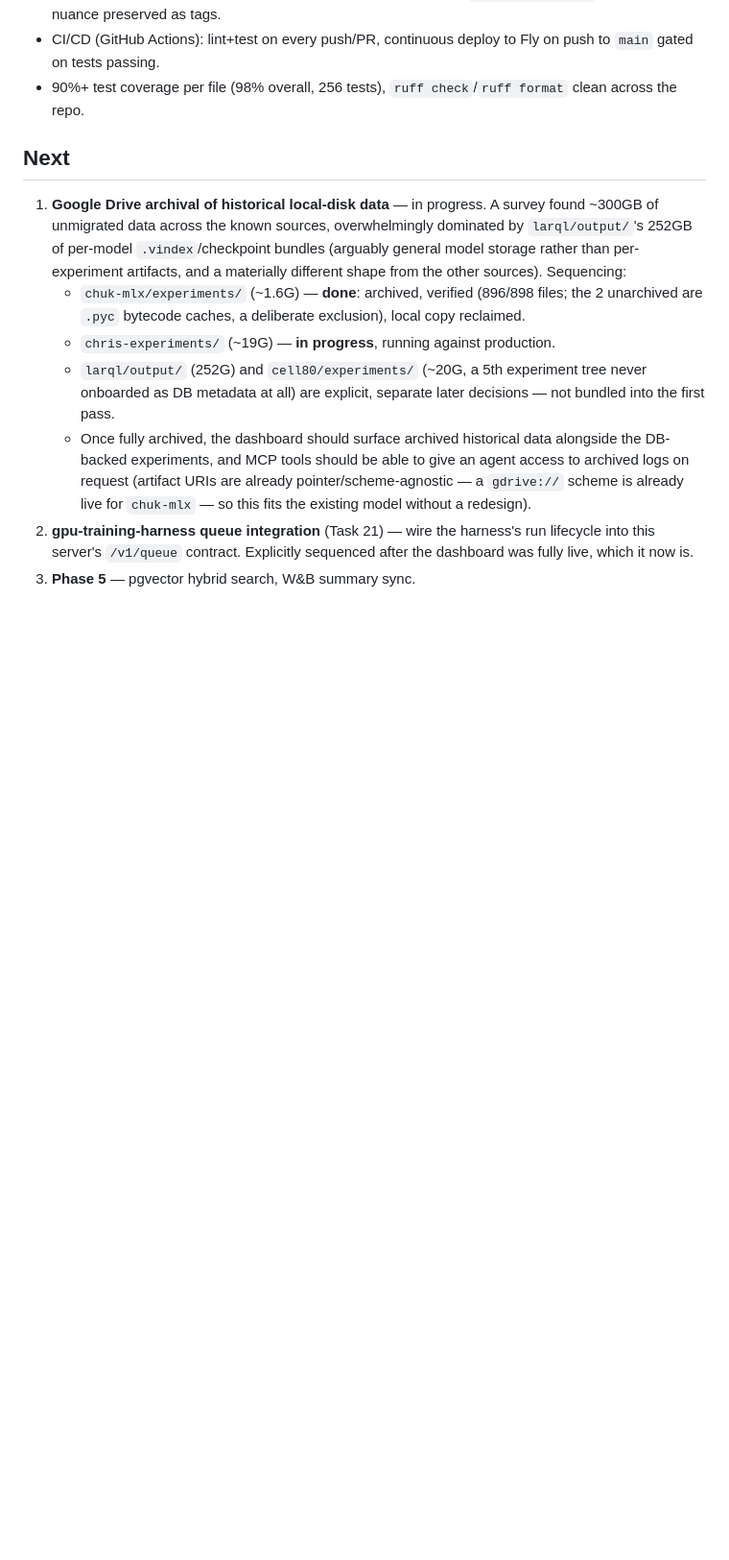
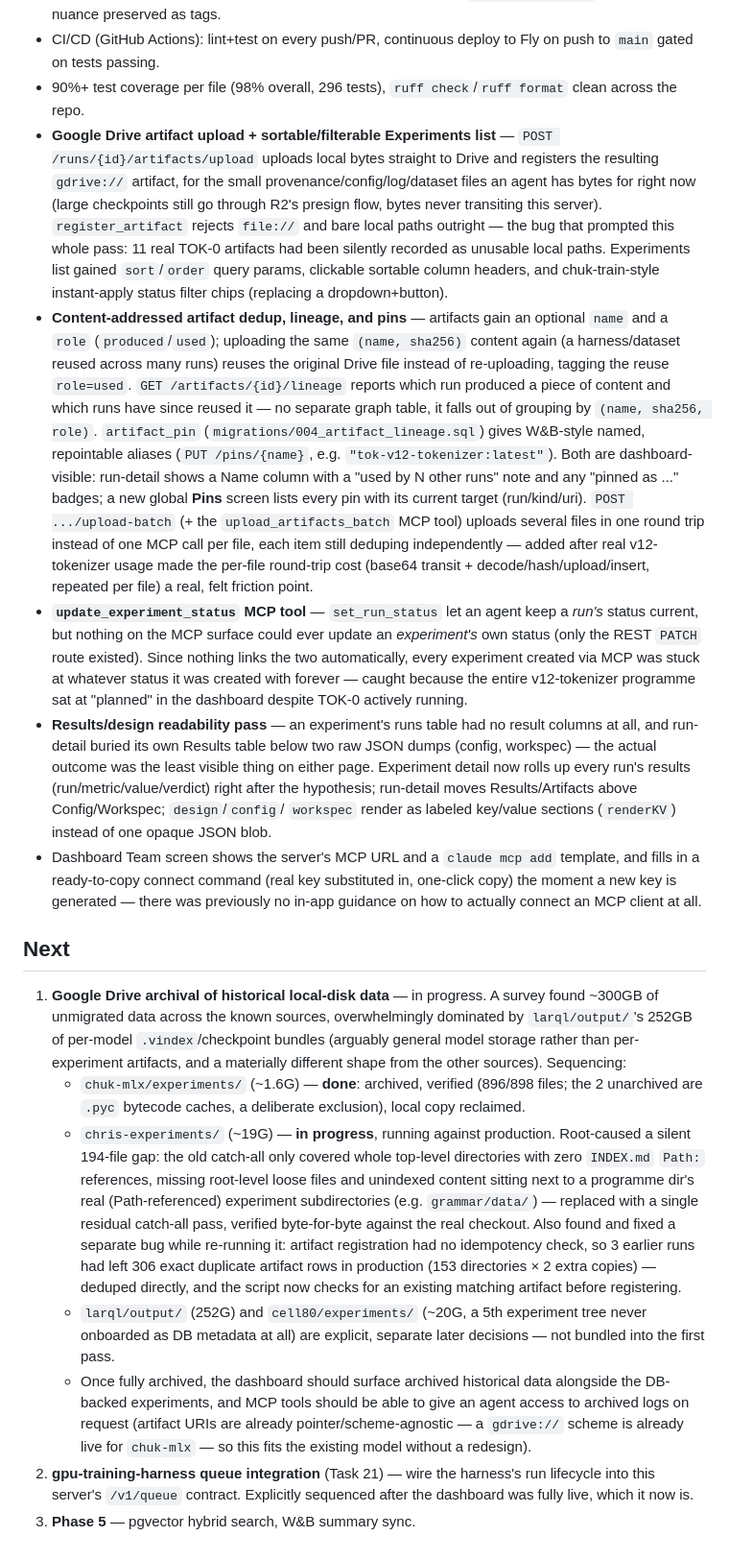
Before and after one commit to chrishayuk/chuk-experiments-server, a Markdown page: ROADMAP.md, the part around the change. Shown at 96% size. Rendered like a GitHub page; blank space fills up the shorter version.

Commit message:
Update ROADMAP for artifact dedup/lineage/pins, batch upload, and readability work
ROADMAP hadn't been touched since before the Drive-upload/sort-filter pass,
so it was missing an entire session's worth of shipped work: dedup +
lineage + pins (and their dashboard UI), batch upload, the
update_experiment_status gap fix, the results/design readability pass, and
the chris-experiments archival script's two bug fixes.

```diff
--- a/ROADMAP.md
+++ b/ROADMAP.md
@@ -78,8 +78,57 @@ decisions made along the way that the spec didn't originally cover.
   nuance preserved as tags.
 - CI/CD (GitHub Actions): lint+test on every push/PR, continuous deploy to
   Fly on push to `main` gated on tests passing.
-- 90%+ test coverage per file (98% overall, 256 tests), `ruff check`/`ruff
+- 90%+ test coverage per file (98% overall, 296 tests), `ruff check`/`ruff
   format` clean across the repo.
+- **Google Drive artifact upload + sortable/filterable Experiments list** —
+  `POST /runs/{id}/artifacts/upload` uploads local bytes straight to Drive
+  and registers the resulting `gdrive://` artifact, for the small
+  provenance/config/log/dataset files an agent has bytes for right now
+  (large checkpoints still go through R2's presign flow, bytes never
+  transiting this server). `register_artifact` rejects `file://` and bare
+  local paths outright — the bug that prompted this whole pass: 11 real
+  TOK-0 artifacts had been silently recorded as unusable local paths.
+  Experiments list gained `sort`/`order` query params, clickable sortable
+  column headers, and chuk-train-style instant-apply status filter chips
+  (replacing a dropdown+button).
+- **Content-addressed artifact dedup, lineage, and pins** — artifacts gain
+  an optional `name` and a `role` (`produced`/`used`); uploading the same
+  `(name, sha256)` content again (a harness/dataset reused across many
+  runs) reuses the original Drive file instead of re-uploading, tagging
+  the reuse `role=used`. `GET /artifacts/{id}/lineage` reports which run
+  produced a piece of content and which runs have since reused it — no
+  separate graph table, it falls out of grouping by `(name, sha256, role)`.
+  `artifact_pin` (`migrations/004_artifact_lineage.sql`) gives W&B-style
+  named, repointable aliases (`PUT /pins/{name}`, e.g.
+  `"tok-v12-tokenizer:latest"`). Both are dashboard-visible: run-detail
+  shows a Name column with a "used by N other runs" note and any
+  "pinned as ..." badges; a new global **Pins** screen lists every pin
+  with its current target (run/kind/uri). `POST .../upload-batch` (+ the
+  `upload_artifacts_batch` MCP tool) uploads several files in one round
+  trip instead of one MCP call per file, each item still deduping
+  independently — added after real v12-tokenizer usage made the
+  per-file round-trip cost (base64 transit + decode/hash/upload/insert,
+  repeated per file) a real, felt friction point.
+- **`update_experiment_status` MCP tool** — `set_run_status` let an agent
+  keep a *run's* status current, but nothing on the MCP surface could ever
+  update an *experiment's* own status (only the REST `PATCH` route
+  existed). Since nothing links the two automatically, every experiment
+  created via MCP was stuck at whatever status it was created with
+  forever — caught because the entire v12-tokenizer programme sat at
+  "planned" in the dashboard despite TOK-0 actively running.
+- **Results/design readability pass** — an experiment's runs table had no
+  result columns at all, and run-detail buried its own Results table below
+  two raw JSON dumps (config, workspec) — the actual outcome was the least
+  visible thing on either page. Experiment detail now rolls up every run's
+  results (run/metric/value/verdict) right after the hypothesis; run-detail
+  moves Results/Artifacts above Config/Workspec; `design`/`config`/
+  `workspec` render as labeled key/value sections (`renderKV`) instead of
+  one opaque JSON blob.
+- Dashboard Team screen shows the server's MCP URL and a `claude mcp add`
+  template, and fills in a ready-to-copy connect command (real key
+  substituted in, one-click copy) the moment a new key is generated —
+  there was previously no in-app guidance on how to actually connect an
+  MCP client at all.
 
 ## Next
 
@@ -93,7 +142,17 @@ decisions made along the way that the spec didn't originally cover.
      (896/898 files; the 2 unarchived are `.pyc` bytecode caches, a
      deliberate exclusion), local copy reclaimed.
    - `chris-experiments/` (~19G) — **in progress**, running against
-     production.
+     production. Root-caused a silent 194-file gap: the old catch-all only
+     covered whole top-level directories with zero `INDEX.md` `Path:`
+     references, missing root-level loose files and unindexed content
+     sitting next to a programme dir's real (Path-referenced) experiment
+     subdirectories (e.g. `grammar/data/`) — replaced with a single
+     residual catch-all pass, verified byte-for-byte against the real
+     checkout. Also found and fixed a separate bug while re-running it:
+     artifact registration had no idempotency check, so 3 earlier runs had
+     left 306 exact duplicate artifact rows in production (153 directories
+     × 2 extra copies) — deduped directly, and the script now checks for
+     an existing matching artifact before registering.
    - `larql/output/` (252G) and `cell80/experiments/` (~20G, a 5th
      experiment tree never onboarded as DB metadata at all) are explicit,
      separate later decisions — not bundled into the first pass.
```
